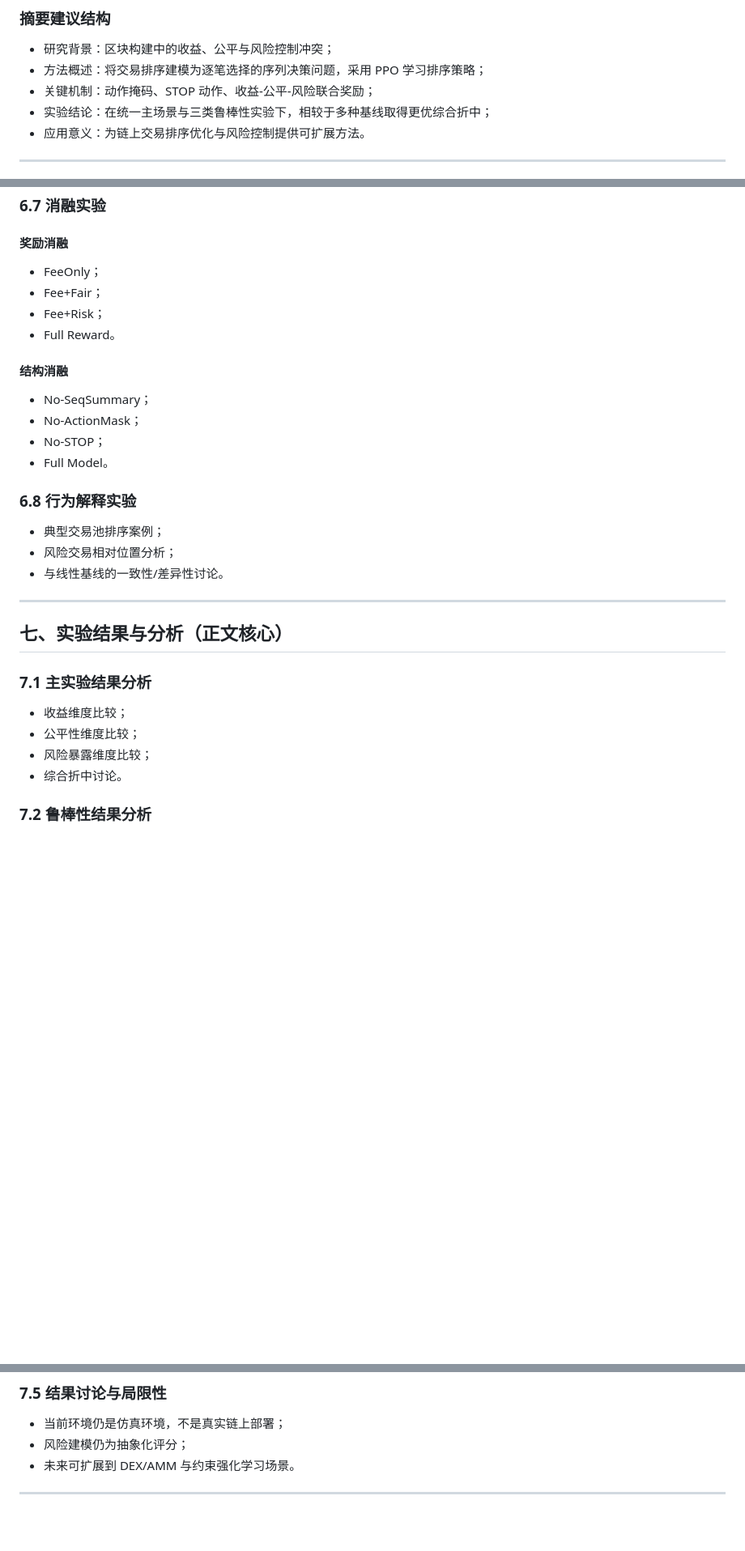
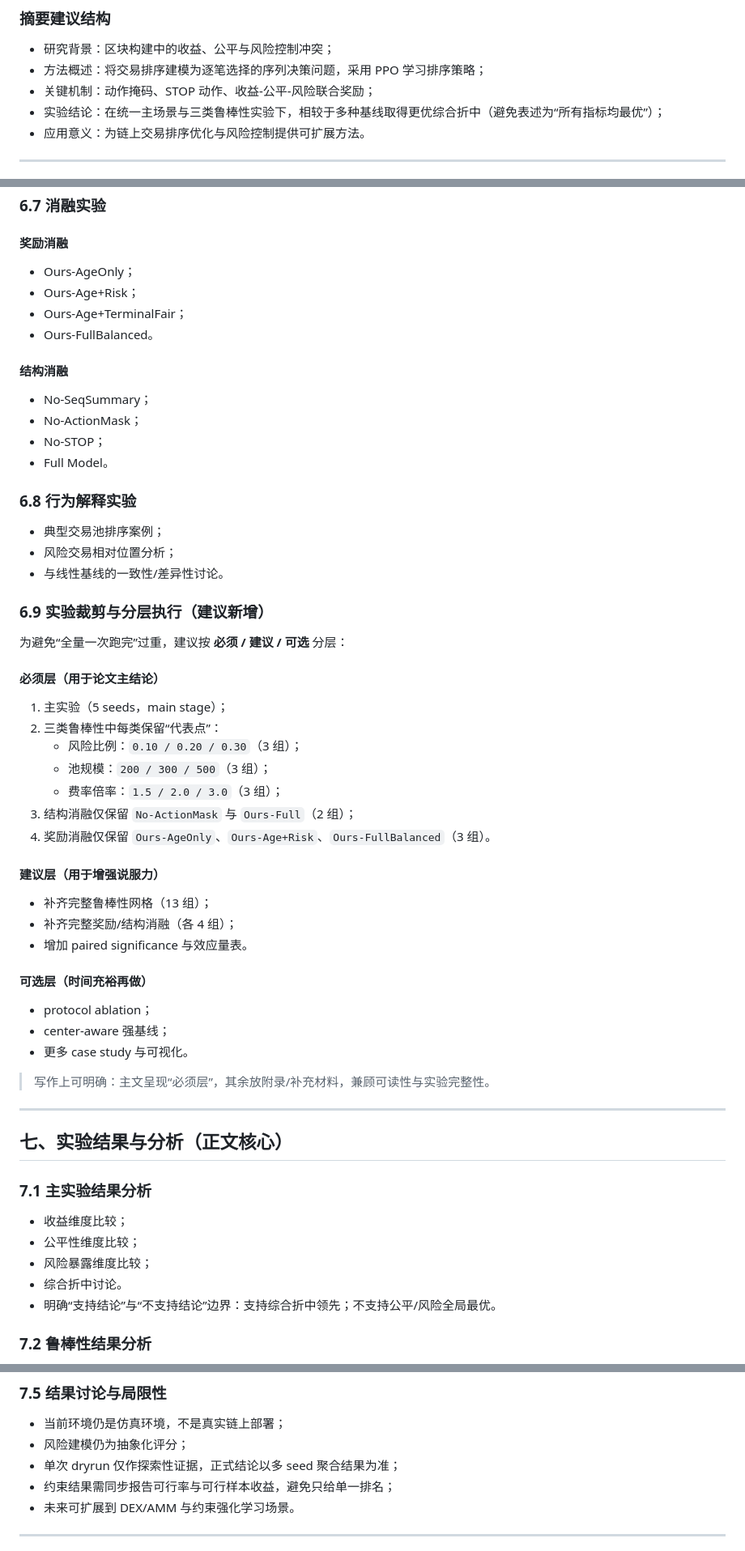
Before and after one commit to Wea1her/LUNWEN, a Markdown page: plan/outline.md, 3 parts joined by grey strips. Shown at 81% size. GitHub-like rendering; blank space fills up the shorter version.

Commit message:
docs: add tiered experiment slimming plan to reduce runtime

```diff
--- a/plan/outline.md
+++ b/plan/outline.md
@@ -20,7 +20,7 @@
 - 研究背景：区块构建中的收益、公平与风险控制冲突；
 - 方法概述：将交易排序建模为逐笔选择的序列决策问题，采用 PPO 学习排序策略；
 - 关键机制：动作掩码、STOP 动作、收益-公平-风险联合奖励；
-- 实验结论：在统一主场景与三类鲁棒性实验下，相较于多种基线取得更优综合折中；
+- 实验结论：在统一主场景与三类鲁棒性实验下，相较于多种基线取得更优综合折中（避免表述为“所有指标均最优”）；
 - 应用意义：为链上交易排序优化与风险控制提供可扩展方法。
 
 ---
@@ -257,10 +267,10 @@
 
 #### 奖励消融
 
-- FeeOnly；
-- Fee+Fair；
-- Fee+Risk；
-- Full Reward。
+- Ours-AgeOnly；
+- Ours-Age+Risk；
+- Ours-Age+TerminalFair；
+- Ours-FullBalanced。
 
 #### 结构消融
 
@@ -275,6 +285,34 @@
 - 风险交易相对位置分析；
 - 与线性基线的一致性/差异性讨论。
 
+### 6.9 实验裁剪与分层执行（建议新增）
+
+为避免“全量一次跑完”过重，建议按 **必须 / 建议 / 可选** 分层：
+
+#### 必须层（用于论文主结论）
+
+1. 主实验（5 seeds，main stage）；
+2. 三类鲁棒性中每类保留“代表点”：
+   - 风险比例：`0.10 / 0.20 / 0.30`（3 组）；
+   - 池规模：`200 / 300 / 500`（3 组）；
+   - 费率倍率：`1.5 / 2.0 / 3.0`（3 组）；
+3. 结构消融仅保留 `No-ActionMask` 与 `Ours-Full`（2 组）；
+4. 奖励消融仅保留 `Ours-AgeOnly`、`Ours-Age+Risk`、`Ours-FullBalanced`（3 组）。
+
+#### 建议层（用于增强说服力）
+
+- 补齐完整鲁棒性网格（13 组）；
+- 补齐完整奖励/结构消融（各 4 组）；
+- 增加 paired significance 与效应量表。
+
+#### 可选层（时间充裕再做）
+
+- protocol ablation；
+- center-aware 强基线；
+- 更多 case study 与可视化。
+
+> 写作上可明确：主文呈现“必须层”，其余放附录/补充材料，兼顾可读性与实验完整性。
+
 ---
 
 ## 七、实验结果与分析（正文核心）
@@ -285,6 +323,7 @@
 - 公平性维度比较；
 - 风险暴露维度比较；
 - 综合折中讨论。
+- 明确“支持结论”与“不支持结论”边界：支持综合折中领先；不支持公平/风险全局最优。
 
 ### 7.2 鲁棒性结果分析
 
@@ -308,6 +347,8 @@
 
 - 当前环境仍是仿真环境，不是真实链上部署；
 - 风险建模仍为抽象化评分；
+- 单次 dryrun 仅作探索性证据，正式结论以多 seed 聚合结果为准；
+- 约束结果需同步报告可行率与可行样本收益，避免只给单一排名；
 - 未来可扩展到 DEX/AMM 与约束强化学习场景。
 
 ---
```
Also changed, not shown: other parts of plan/outline.md (+10 -0 lines), plan/dryrun-core-narrative-check-2026-03-24.md (added, +303 -0 lines).
